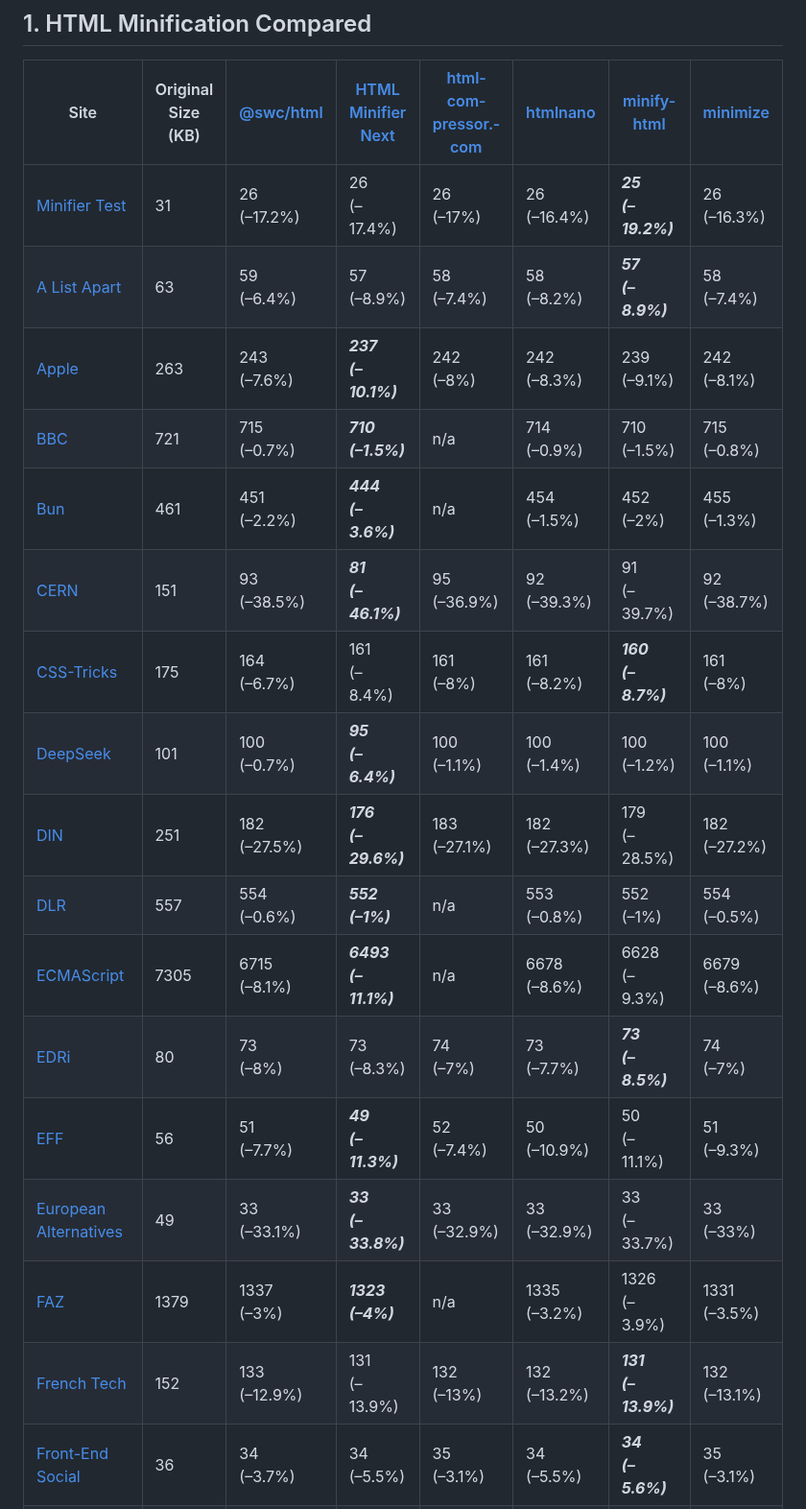
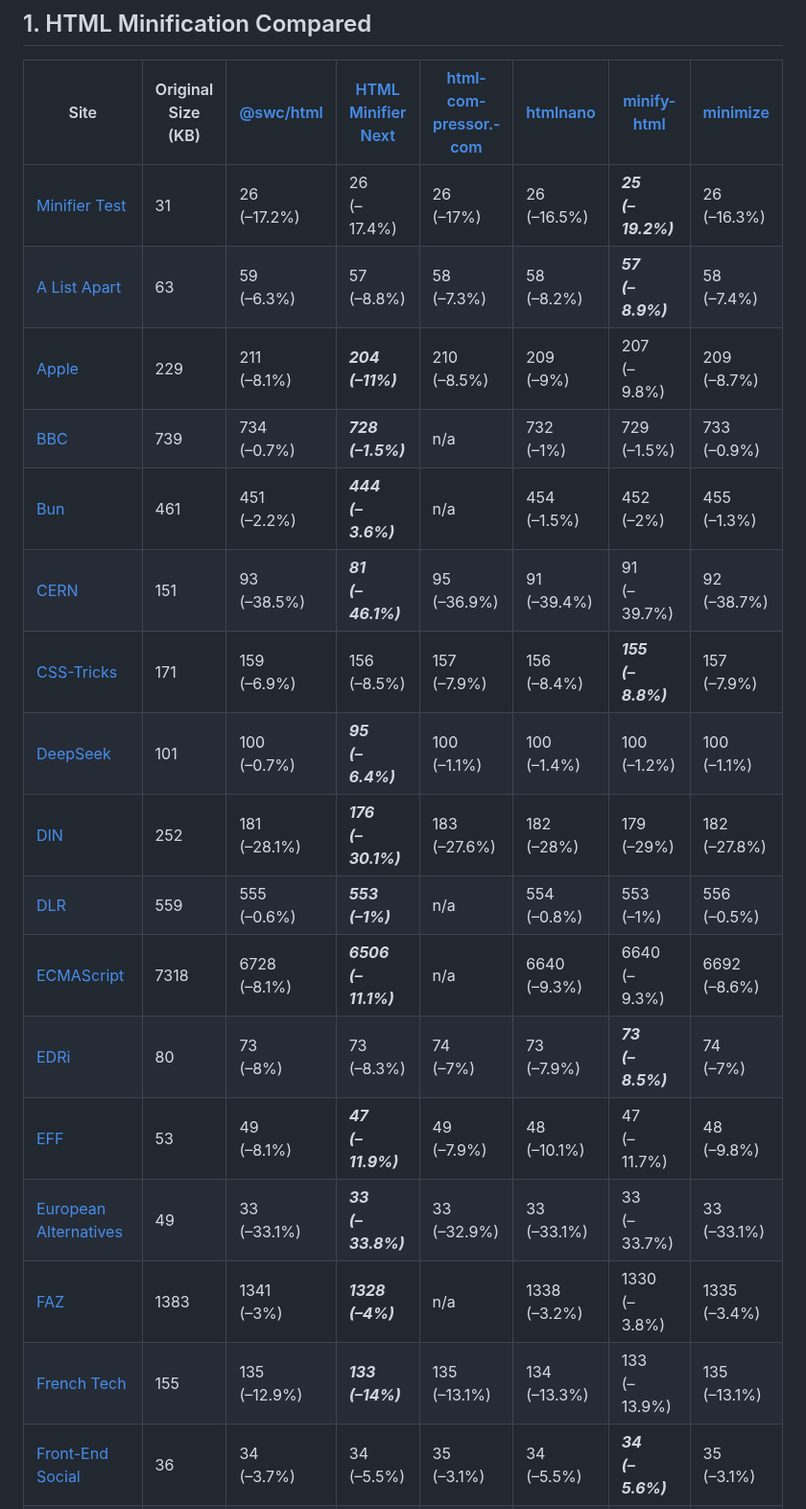
Before and after one commit to j9t/minifier-benchmarks, a Markdown page: README.md, the part around one of its changes. Shown at 96% size. Rendered like a GitHub page.

Commit message:
chore: re-run benchmarks
Signed-off-by: Jens Oliver Meiert <jens@meiert.com>

```diff
--- a/README.md
+++ b/README.md
@@ -28,20 +28,20 @@ Two tests are run: One exclusively applying [HTML minification](#1-html-minifica
 
 | Site | Original Size (KB) | [@swc/html](https://github.com/swc-project/swc) | [HTML Minifier Next](https://github.com/j9t/html-minifier-next) | [html­com­pressor.­com](https://htmlcompressor.com/) | [htmlnano](https://github.com/posthtml/htmlnano) | [minify-html](https://github.com/wilsonzlin/minify-html) | [minimize](https://github.com/Swaagie/minimize) |
 | --- | --- | --- | --- | --- | --- | --- | --- |
-| [Minifier Test](https://hell.meiert.org/core/html/minifier-test.html) | 31 | 26<br>(–17.2%) | 26<br>(–17.4%) | 26<br>(–17%) | 26<br>(–16.4%) | ***25<br>(–19.2%)*** | 26<br>(–16.3%) |
-| [A List Apart](https://alistapart.com/) | 63 | 59<br>(–6.4%) | 57<br>(–8.9%) | 58<br>(–7.4%) | 58<br>(–8.2%) | ***57<br>(–8.9%)*** | 58<br>(–7.4%) |
-| [Apple](https://www.apple.com/) | 263 | 243<br>(–7.6%) | ***237<br>(–10.1%)*** | 242<br>(–8%) | 242<br>(–8.3%) | 239<br>(–9.1%) | 242<br>(–8.1%) |
-| [BBC](https://www.bbc.co.uk/) | 721 | 715<br>(–0.7%) | ***710<br>(–1.5%)*** | n/a | 714<br>(–0.9%) | 710<br>(–1.5%) | 715<br>(–0.8%) |
+| [Minifier Test](https://hell.meiert.org/core/html/minifier-test.html) | 31 | 26<br>(–17.2%) | 26<br>(–17.4%) | 26<br>(–17%) | 26<br>(–16.5%) | ***25<br>(–19.2%)*** | 26<br>(–16.3%) |
+| [A List Apart](https://alistapart.com/) | 63 | 59<br>(–6.3%) | 57<br>(–8.8%) | 58<br>(–7.3%) | 58<br>(–8.2%) | ***57<br>(–8.9%)*** | 58<br>(–7.4%) |
+| [Apple](https://www.apple.com/) | 229 | 211<br>(–8.1%) | ***204<br>(–11%)*** | 210<br>(–8.5%) | 209<br>(–9%) | 207<br>(–9.8%) | 209<br>(–8.7%) |
+| [BBC](https://www.bbc.co.uk/) | 739 | 734<br>(–0.7%) | ***728<br>(–1.5%)*** | n/a | 732<br>(–1%) | 729<br>(–1.5%) | 733<br>(–0.9%) |
 | [Bun](https://bun.sh/) | 461 | 451<br>(–2.2%) | ***444<br>(–3.6%)*** | n/a | 454<br>(–1.5%) | 452<br>(–2%) | 455<br>(–1.3%) |
-| [CERN](https://home.cern/) | 151 | 93<br>(–38.5%) | ***81<br>(–46.1%)*** | 95<br>(–36.9%) | 92<br>(–39.3%) | 91<br>(–39.7%) | 92<br>(–38.7%) |
-| [CSS-Tricks](https://css-tricks.com/) | 175 | 164<br>(–6.7%) | 161<br>(–8.4%) | 161<br>(–8%) | 161<br>(–8.2%) | ***160<br>(–8.7%)*** | 161<br>(–8%) |
+| [CERN](https://home.cern/) | 151 | 93<br>(–38.5%) | ***81<br>(–46.1%)*** | 95<br>(–36.9%) | 91<br>(–39.4%) | 91<br>(–39.7%) | 92<br>(–38.7%) |
+| [CSS-Tricks](https://css-tricks.com/) | 171 | 159<br>(–6.9%) | 156<br>(–8.5%) | 157<br>(–7.9%) | 156<br>(–8.4%) | ***155<br>(–8.8%)*** | 157<br>(–7.9%) |
 | [DeepSeek](https://www.deepseek.com/) | 101 | 100<br>(–0.7%) | ***95<br>(–6.4%)*** | 100<br>(–1.1%) | 100<br>(–1.4%) | 100<br>(–1.2%) | 100<br>(–1.1%) |
-| [DIN](https://www.din.de/) | 251 | 182<br>(–27.5%) | ***176<br>(–29.6%)*** | 183<br>(–27.1%) | 182<br>(–27.3%) | 179<br>(–28.5%) | 182<br>(–27.2%) |
-| [DLR](https://www.dlr.de/) | 557 | 554<br>(–0.6%) | ***552<br>(–1%)*** | n/a | 553<br>(–0.8%) | 552<br>(–1%) | 554<br>(–0.5%) |
-| [ECMAScript](https://tc39.es/ecma262/) | 7305 | 6715<br>(–8.1%) | ***6493<br>(–11.1%)*** | n/a | 6678<br>(–8.6%) | 6628<br>(–9.3%) | 6679<br>(–8.6%) |
-| [EDRi](https://edri.org/) | 80 | 73<br>(–8%) | 73<br>(–8.3%) | 74<br>(–7%) | 73<br>(–7.7%) | ***73<br>(–8.5%)*** | 74<br>(–7%) |
-| [EFF](https://www.eff.org/) | 56 | 51<br>(–7.7%) | ***49<br>(–11.3%)*** | 52<br>(–7.4%) | 50<br>(–10.9%) | 50<br>(–11.1%) | 51<br>(–9.3%) |
-| [European Alternatives](https://european-alternatives.eu/) | 49 | 33<br>(–33.1%) | ***33<br>(–33.8%)*** | 33<br>(–32.9%) | 33<br>(–32.9%) | 33<br>(–33.7%) | 33<br>(–33%) |
-| [FAZ](https://www.faz.net/aktuell/) | 1379 | 1337<br>(–3%) | ***1323<br>(–4%)*** | n/a | 1335<br>(–3.2%) | 1326<br>(–3.9%) | 1331<br>(–3.5%) |
-| [French Tech](https://lafrenchtech.gouv.fr/) | 152 | 133<br>(–12.9%) | 131<br>(–13.9%) | 132<br>(–13%) | 132<br>(–13.2%) | ***131<br>(–13.9%)*** | 132<br>(–13.1%) |
+| [DIN](https://www.din.de/) | 252 | 181<br>(–28.1%) | ***176<br>(–30.1%)*** | 183<br>(–27.6%) | 182<br>(–28%) | 179<br>(–29%) | 182<br>(–27.8%) |
+| [DLR](https://www.dlr.de/) | 559 | 555<br>(–0.6%) | ***553<br>(–1%)*** | n/a | 554<br>(–0.8%) | 553<br>(–1%) | 556<br>(–0.5%) |
+| [ECMAScript](https://tc39.es/ecma262/) | 7318 | 6728<br>(–8.1%) | ***6506<br>(–11.1%)*** | n/a | 6640<br>(–9.3%) | 6640<br>(–9.3%) | 6692<br>(–8.6%) |
+| [EDRi](https://edri.org/) | 80 | 73<br>(–8%) | 73<br>(–8.3%) | 74<br>(–7%) | 73<br>(–7.9%) | ***73<br>(–8.5%)*** | 74<br>(–7%) |
+| [EFF](https://www.eff.org/) | 53 | 49<br>(–8.1%) | ***47<br>(–11.9%)*** | 49<br>(–7.9%) | 48<br>(–10.1%) | 47<br>(–11.7%) | 48<br>(–9.8%) |
+| [European Alternatives](https://european-alternatives.eu/) | 49 | 33<br>(–33.1%) | ***33<br>(–33.8%)*** | 33<br>(–32.9%) | 33<br>(–33.1%) | 33<br>(–33.7%) | 33<br>(–33.1%) |
+| [FAZ](https://www.faz.net/aktuell/) | 1383 | 1341<br>(–3%) | ***1328<br>(–4%)*** | n/a | 1338<br>(–3.2%) | 1330<br>(–3.8%) | 1335<br>(–3.4%) |
+| [French Tech](https://lafrenchtech.gouv.fr/) | 155 | 135<br>(–12.9%) | ***133<br>(–14%)*** | 135<br>(–13.1%) | 134<br>(–13.3%) | 133<br>(–13.9%) | 135<br>(–13.1%) |
 | [Front-End Social](https://front-end.social/) | 36 | 34<br>(–3.7%) | 34<br>(–5.5%) | 35<br>(–3.1%) | 34<br>(–5.5%) | ***34<br>(–5.6%)*** | 35<br>(–3.1%) |
```
Also changed, not shown: other parts of README.md (+85 -85 lines).
